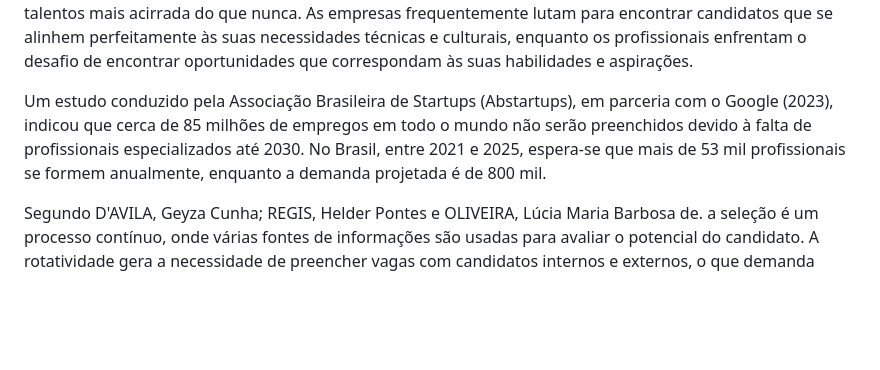
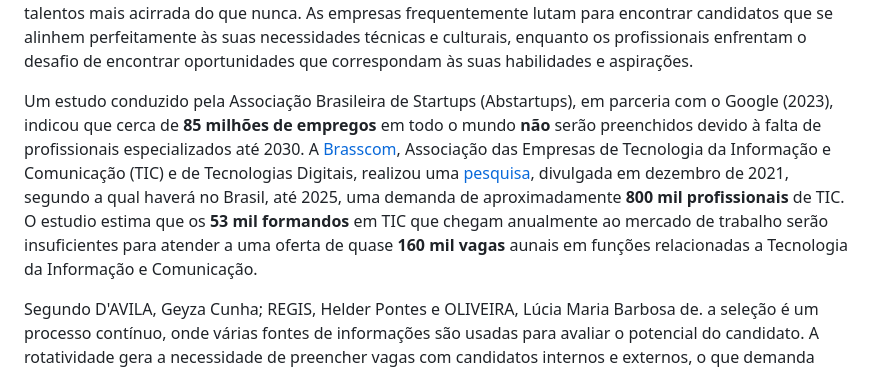
Before and after one commit to ICEI-PUC-Minas-PMV-ADS/pmv-ads-2023-2-e2-proj-int-t5-eixo_2_grupo_5, a Markdown page: docs/01-Documentação de Contexto.md, the part around the change. GitHub-like rendering; blank space fills up the shorter version.

```diff
--- a/docs/01-Documentação de Contexto.md
+++ b/docs/01-Documentação de Contexto.md
@@ -18,7 +18,7 @@ Nesse momento, o grupo pode optar por fazer uso  de ferramentas como Design Thin
 
 No atual cenário do mercado de trabalho na área de tecnologia, tanto empresas quanto profissionais enfrentam dificuldades significativas no processo de recrutamento e seleção. O rápido avanço tecnológico resultou em uma demanda crescente por especialistas qualificados nesse setor, tornando a competição por talentos mais acirrada do que nunca. As empresas frequentemente lutam para encontrar candidatos que se alinhem perfeitamente às suas necessidades técnicas e culturais, enquanto os profissionais enfrentam o desafio de encontrar oportunidades que correspondam às suas habilidades e aspirações.
 
-Um estudo conduzido pela Associação Brasileira de Startups (Abstartups), em parceria com o Google (2023), indicou que cerca de 85 milhões de empregos em todo o mundo não serão preenchidos devido à falta de profissionais especializados até 2030. No Brasil, entre 2021 e 2025, espera-se que mais de 53 mil profissionais se formem anualmente, enquanto a demanda projetada é de 800 mil.
+Um estudo conduzido pela Associação Brasileira de Startups (Abstartups), em parceria com o Google (2023), indicou que cerca de **85 milhões de empregos** em todo o mundo **não** serão preenchidos devido à falta de profissionais especializados até 2030. A [Brasscom](https://brasscom.org.br/quem-somos/sobre-a-brasscom/), Associação das Empresas de Tecnologia da Informação e Comunicação (TIC) e de Tecnologias Digitais, realizou uma [pesquisa](https://brasscom.org.br/pdfs/demanda-de-talentos-em-tic-e-estrategia-tcem/), divulgada em dezembro de 2021, segundo a qual haverá no Brasil, até 2025, uma demanda de aproximadamente **800 mil profissionais** de TIC. O estudio estima que os **53 mil formandos** em TIC que chegam anualmente ao mercado de trabalho serão insuficientes para atender a uma oferta de quase **160 mil vagas** aunais em funções relacionadas a Tecnologia da Informação e Comunicação.
 
 Segundo D'AVILA, Geyza Cunha; REGIS, Helder Pontes  e  OLIVEIRA, Lúcia Maria Barbosa de. a seleção é um processo contínuo, onde várias fontes de informações são usadas para avaliar o potencial do candidato. A rotatividade gera a necessidade de preencher vagas com candidatos internos e externos, o que demanda procedimentos para minimizar riscos de contratações inadequadas.
 
```
